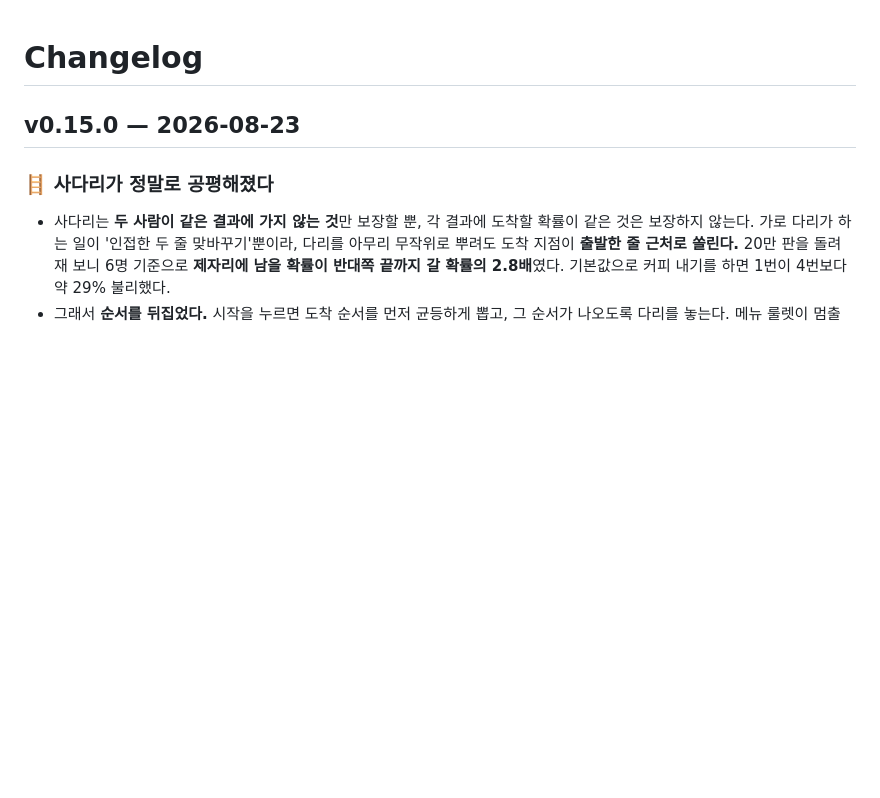
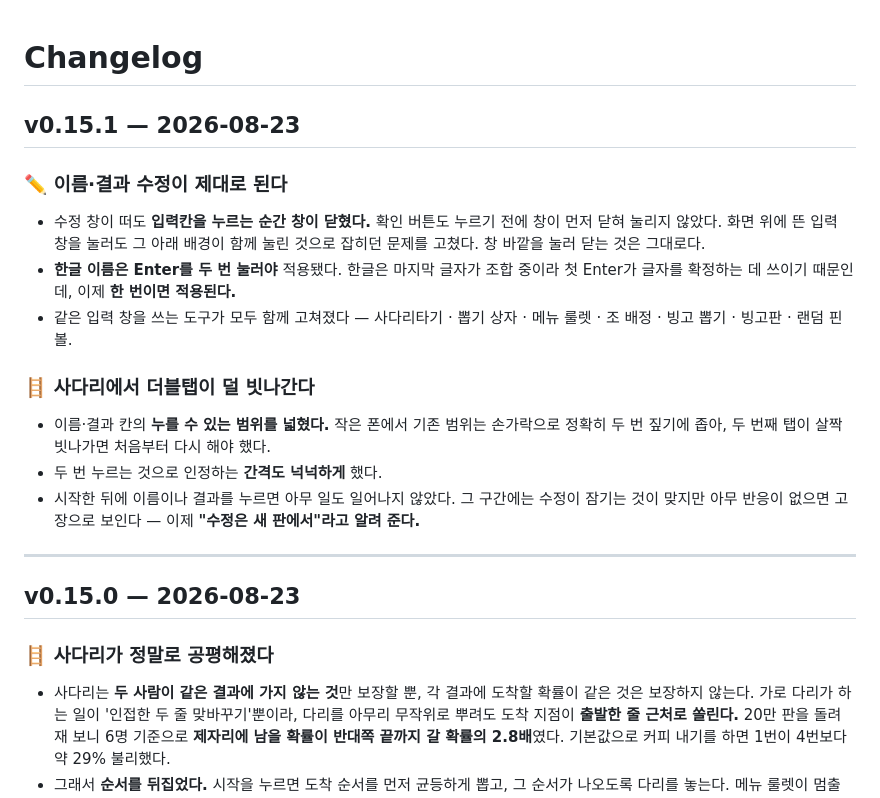
Before and after one commit to ff-1204/dori, a Markdown page: CHANGELOG.md, the part around the change. Drawn GitHub-style; blank space fills up the shorter version.

Commit message:
chore: v0.15.1 릴리스 — CHANGELOG 정리
입력 오버레이 버그 2건과 사다리 더블탭 보강을 묶었다.
버그 수정만이라 patch로 올린다.

```diff
--- a/CHANGELOG.md
+++ b/CHANGELOG.md
@@ -1,4 +1,20 @@
 # Changelog
+
+## v0.15.1 — 2026-08-23
+
+### ✏️ 이름·결과 수정이 제대로 된다
+
+- 수정 창이 떠도 **입력칸을 누르는 순간 창이 닫혔다.** 확인 버튼도 누르기 전에 창이 먼저 닫혀 눌리지 않았다. 화면 위에 뜬 입력 창을 눌러도 그 아래 배경이 함께 눌린 것으로 잡히던 문제를 고쳤다. 창 바깥을 눌러 닫는 것은 그대로다.
+- **한글 이름은 Enter를 두 번 눌러야** 적용됐다. 한글은 마지막 글자가 조합 중이라 첫 Enter가 글자를 확정하는 데 쓰이기 때문인데, 이제 **한 번이면 적용된다.**
+- 같은 입력 창을 쓰는 도구가 모두 함께 고쳐졌다 — 사다리타기 · 뽑기 상자 · 메뉴 룰렛 · 조 배정 · 빙고 뽑기 · 빙고판 · 랜덤 핀볼.
+
+### 🪜 사다리에서 더블탭이 덜 빗나간다
+
+- 이름·결과 칸의 **누를 수 있는 범위를 넓혔다.** 작은 폰에서 기존 범위는 손가락으로 정확히 두 번 짚기에 좁아, 두 번째 탭이 살짝 빗나가면 처음부터 다시 해야 했다.
+- 두 번 누르는 것으로 인정하는 **간격도 넉넉하게** 했다.
+- 시작한 뒤에 이름이나 결과를 누르면 아무 일도 일어나지 않았다. 그 구간에는 수정이 잠기는 것이 맞지만 아무 반응이 없으면 고장으로 보인다 — 이제 **"수정은 새 판에서"라고 알려 준다.**
+
+---
 
 ## v0.15.0 — 2026-08-23
 
```
